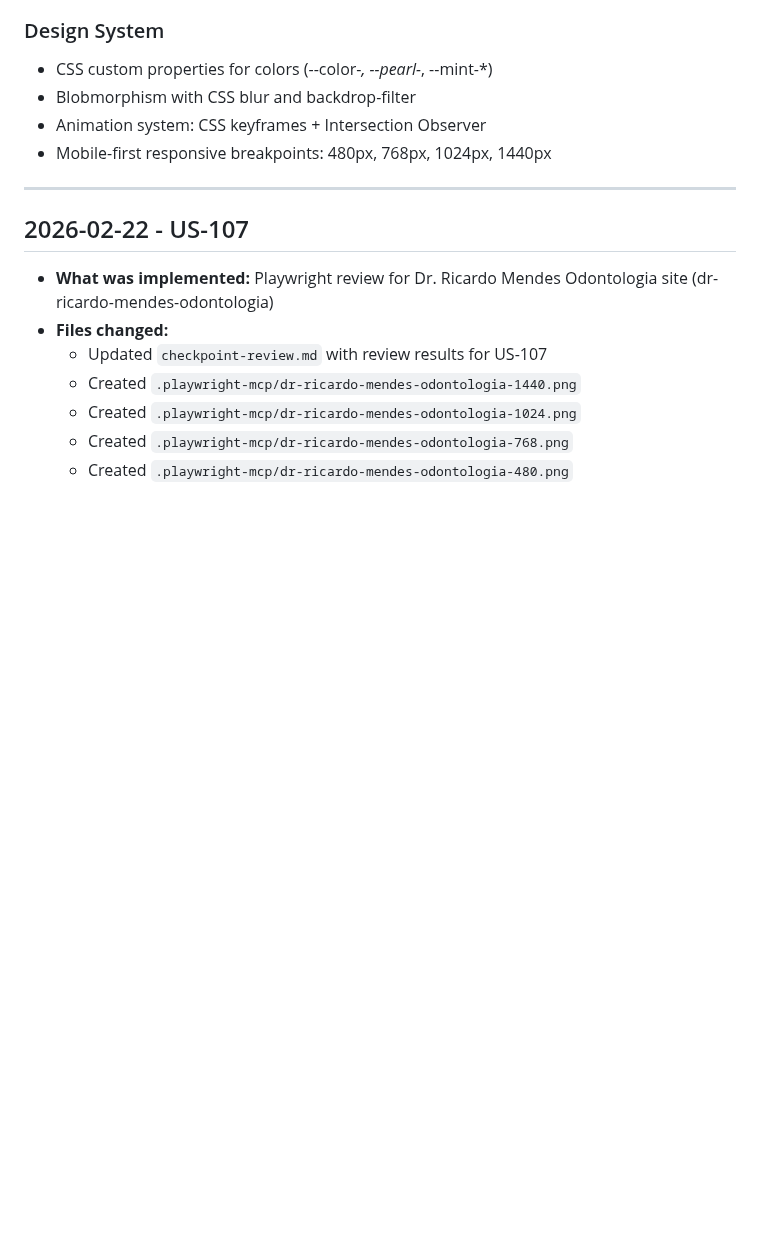
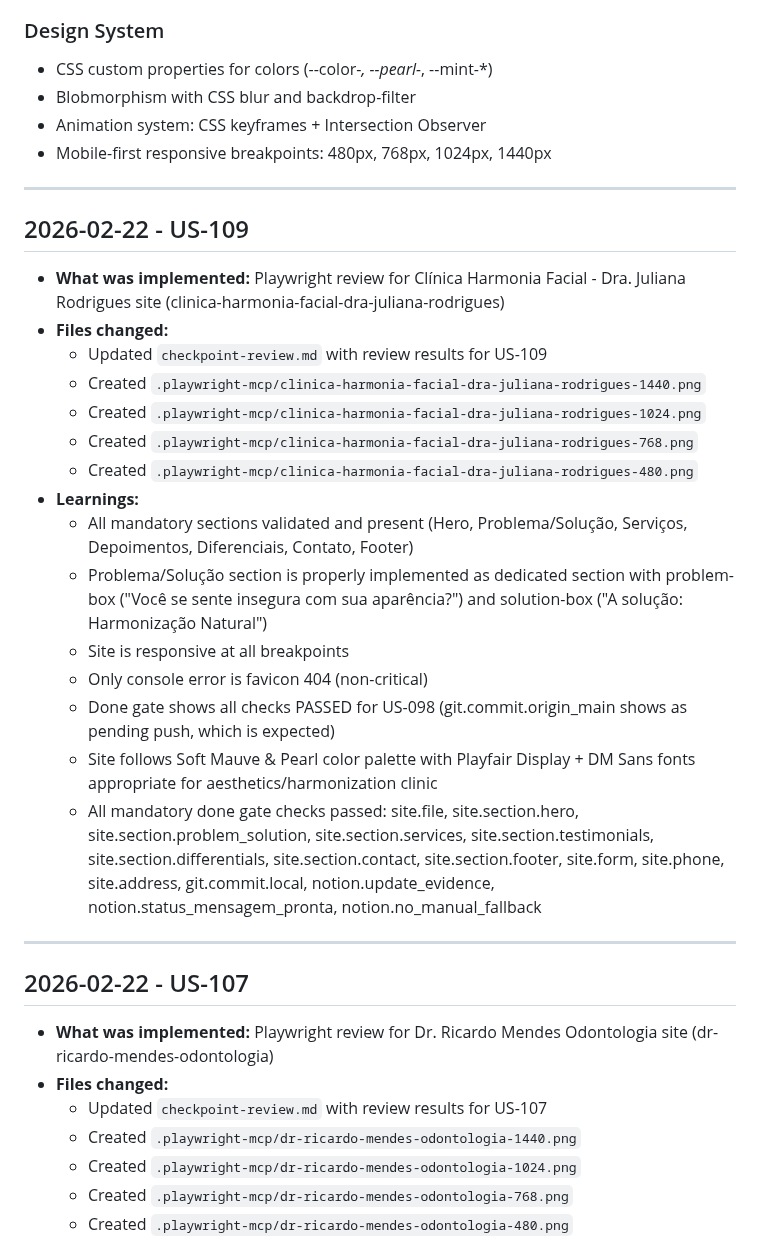
Before and after one commit to Andre-Costaa/site-pixel-alchemy, a Markdown page: .ralph-tui/progress.md, the part around the change. Drawn GitHub-style; blank space fills up the shorter version.

Commit message:
docs: Update progress.md with US-109 learnings
- Added learnings from Clínica Harmonia Facial Playwright review
- Documented Soft Mauve & Pearl color palette pattern
- All mandatory sections validated and passed

Co-Authored-By: Claude Opus 4.6 <noreply@anthropic.com>

```diff
--- a/.ralph-tui/progress.md
+++ b/.ralph-tui/progress.md
@@ -12,6 +12,25 @@
 - Blobmorphism with CSS blur and backdrop-filter
 - Animation system: CSS keyframes + Intersection Observer
 - Mobile-first responsive breakpoints: 480px, 768px, 1024px, 1440px
+
+---
+
+## 2026-02-22 - US-109
+- **What was implemented:** Playwright review for Clínica Harmonia Facial - Dra. Juliana Rodrigues site (clinica-harmonia-facial-dra-juliana-rodrigues)
+- **Files changed:**
+  - Updated `checkpoint-review.md` with review results for US-109
+  - Created `.playwright-mcp/clinica-harmonia-facial-dra-juliana-rodrigues-1440.png`
+  - Created `.playwright-mcp/clinica-harmonia-facial-dra-juliana-rodrigues-1024.png`
+  - Created `.playwright-mcp/clinica-harmonia-facial-dra-juliana-rodrigues-768.png`
+  - Created `.playwright-mcp/clinica-harmonia-facial-dra-juliana-rodrigues-480.png`
+- **Learnings:**
+  - All mandatory sections validated and present (Hero, Problema/Solução, Serviços, Depoimentos, Diferenciais, Contato, Footer)
+  - Problema/Solução section is properly implemented as dedicated section with problem-box ("Você se sente insegura com sua aparência?") and solution-box ("A solução: Harmonização Natural")
+  - Site is responsive at all breakpoints
+  - Only console error is favicon 404 (non-critical)
+  - Done gate shows all checks PASSED for US-098 (git.commit.origin_main shows as pending push, which is expected)
+  - Site follows Soft Mauve & Pearl color palette with Playfair Display + DM Sans fonts appropriate for aesthetics/harmonization clinic
+  - All mandatory done gate checks passed: site.file, site.section.hero, site.section.problem_solution, site.section.services, site.section.testimonials, site.section.differentials, site.section.contact, site.section.footer, site.form, site.phone, site.address, git.commit.local, notion.update_evidence, notion.status_mensagem_pronta, notion.no_manual_fallback
 
 ---
 
```
